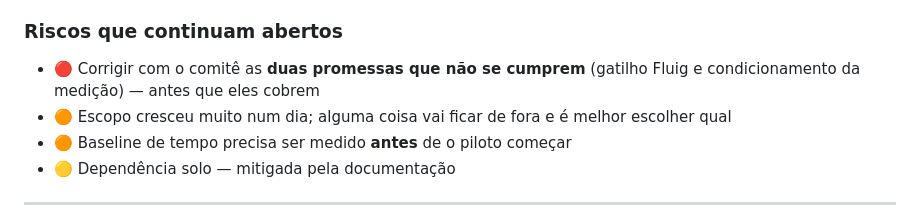
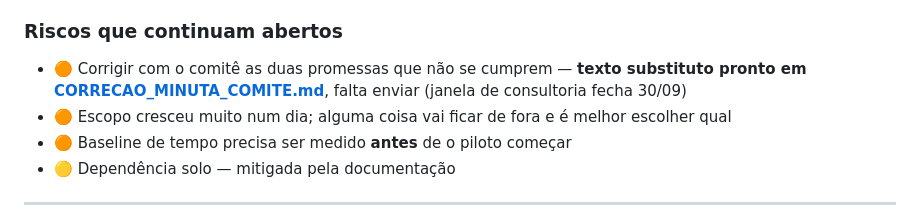
Before and after one commit to AugustCapitalrealty/Melhor-Ideia-2026, a Markdown page: docs/HISTORICO.md, the part around the change. GitHub-like rendering.

```diff
--- a/docs/HISTORICO.md
+++ b/docs/HISTORICO.md
@@ -179,7 +179,7 @@ Também dá a resposta honesta para "e se o piloto rodar poucas equalizações?"
 
 ### Riscos que continuam abertos
 
-- 🔴 Corrigir com o comitê as **duas promessas que não se cumprem** (gatilho Fluig e condicionamento da medição) — antes que eles cobrem
+- 🟠 Corrigir com o comitê as duas promessas que não se cumprem — **texto substituto pronto em [CORRECAO_MINUTA_COMITE.md](CORRECAO_MINUTA_COMITE.md)**, falta enviar (janela de consultoria fecha 30/09)
 - 🟠 Escopo cresceu muito num dia; alguma coisa vai ficar de fora e é melhor escolher qual
 - 🟠 Baseline de tempo precisa ser medido **antes** de o piloto começar
 - 🟡 Dependência solo — mitigada pela documentação
```
Also changed, not shown: docs/CORRECAO_MINUTA_COMITE.md (added, +99 -0 lines).
